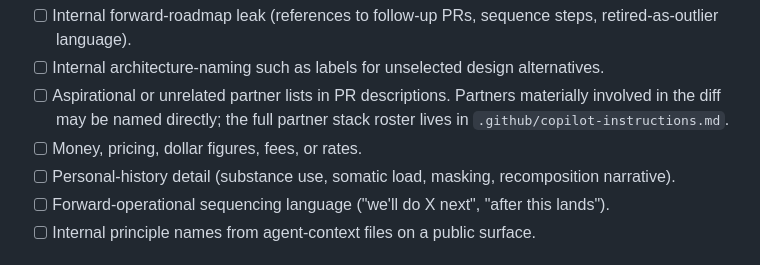
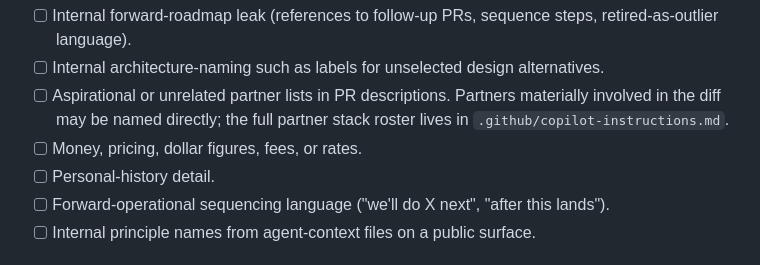
Before and after one commit to Channing-Way/channingway.ai, a Markdown page: .github/pull_request_template.md, the part around the change. Drawn GitHub-style.

```diff
--- a/.github/pull_request_template.md
+++ b/.github/pull_request_template.md
@@ -38,7 +38,7 @@ PR titles and descriptions are public surfaces. Before push, scan for and strip:
 - [ ] Internal architecture-naming such as labels for unselected design alternatives.
 - [ ] Aspirational or unrelated partner lists in PR descriptions. Partners materially involved in the diff may be named directly; the full partner stack roster lives in `.github/copilot-instructions.md`.
 - [ ] Money, pricing, dollar figures, fees, or rates.
-- [ ] Personal-history detail (substance use, somatic load, masking, recomposition narrative).
+- [ ] Personal-history detail.
 - [ ] Forward-operational sequencing language ("we'll do X next", "after this lands").
 - [ ] Internal principle names from agent-context files on a public surface.
 
```
Also changed, not shown: .github/copilot-instructions.md (+6 -4 lines).
